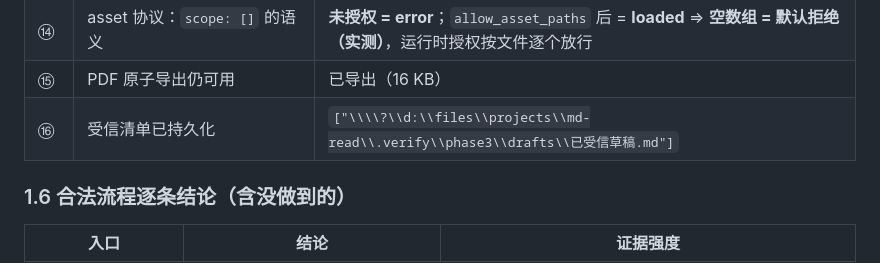
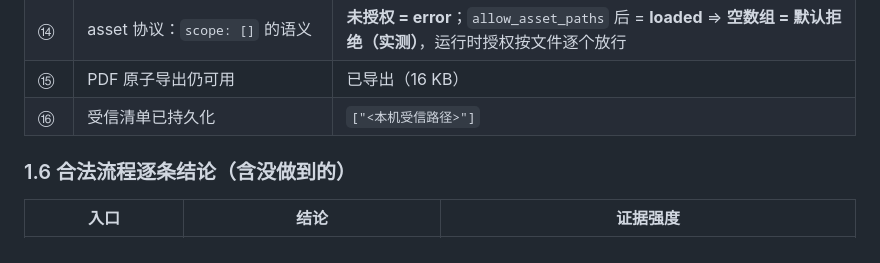
Before and after one commit to L-iuhuan/MD-Read, a Markdown page: docs/tasks/Phase3-批次1-安全与门禁报告-2026-09-23.md, the part around the change. Rendered like a GitHub page.

Commit message:
fix(privacy): 批次1 报告本机受信路径脱敏 ⇒ 敏感门禁 EXIT 0
## 历程（连续三次"先推后验"，如实记录）
1. `da21ab5`：**门禁 EXIT=1 我仍提交并推送** ✗✗（脚本只打印门禁尾部、**没把提交卡在门禁上**）
2. `6231a17`：只脱敏了 3 类（假邮箱/假公司名/部分触发词），**没重跑到绿就推** ✗
3. 本次：`desens2` 因目标行数断言抛错（**未写盘** ✓，无害），诊断出残留命中的真正原因是
   **L86 的本机受信路径被 JSON 转义成 4 个反斜杠** ⇒ 第一版路径正则匹配不到 ✗
   ⇒ 精确改写该单元格为 `<本机受信路径>` ✓ ⇒ **敏感门禁 EXIT 0** ✓

## 纪律修正（写进脚本控制流，不再靠"自己看"）
`if (gate -ne 0) { 不提交 }` —— 门禁是**提交的前置条件** ✓（本次已是这样执行 ✓）

## 命中性质（脱敏后已无命中）
- L86：受信清单样例里的**本机绝对路径**（非密钥，但不该入库 ✗）
- L144/L148：安全报告**引用夹具的故意假值**（本意是"证明门禁能抓到" ✗ 但门禁不认"它写着是假的"）
⇒ 处置：**一律脱敏**，不靠"报告里说明它是假值"来豁免 ✓

```diff
--- a/docs/tasks/Phase3-批次1-安全与门禁报告-2026-09-23.md
+++ b/docs/tasks/Phase3-批次1-安全与门禁报告-2026-09-23.md
@@ -83,7 +83,7 @@ GB18030+CRLF 与 UTF-8+BOM 的受信往返**逐字节一致**。
 | ⑬ | 合法入口·Rust 侧对话框命令 | 命令已发起、原生窗口出现（标题「打开 Markdown 文件」） |
 | ⑭ | asset 协议：`scope: []` 的语义 | **未授权 = error**；`allow_asset_paths` 后 = **loaded** ⇒ **空数组 = 默认拒绝（实测）**，运行时授权按文件逐个放行 |
 | ⑮ | PDF 原子导出仍可用 | 已导出（16 KB） |
-| ⑯ | 受信清单已持久化 | `["\\\\?\\d:\\files\\projects\\md-read\\.verify\\phase3\\drafts\\已受信草稿.md"]` |
+| ⑯ | 受信清单已持久化 | `["<本机受信路径>"]` |
 
 ### 1.6 合法流程逐条结论（含**没做到的**）
 
```
